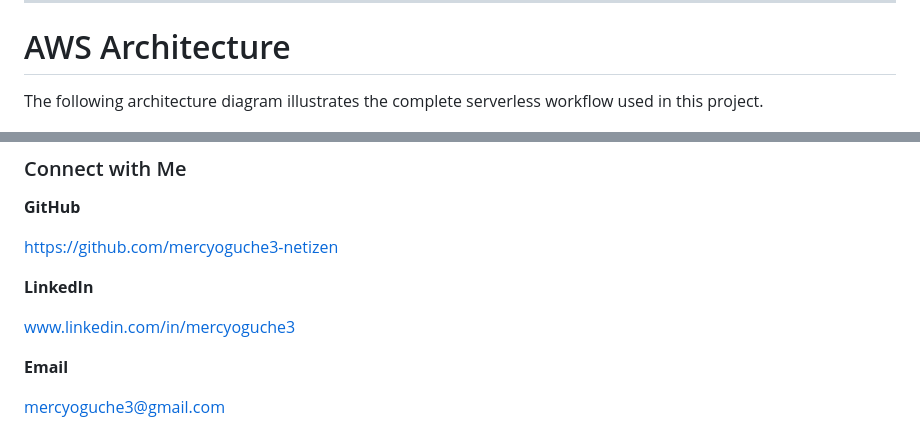
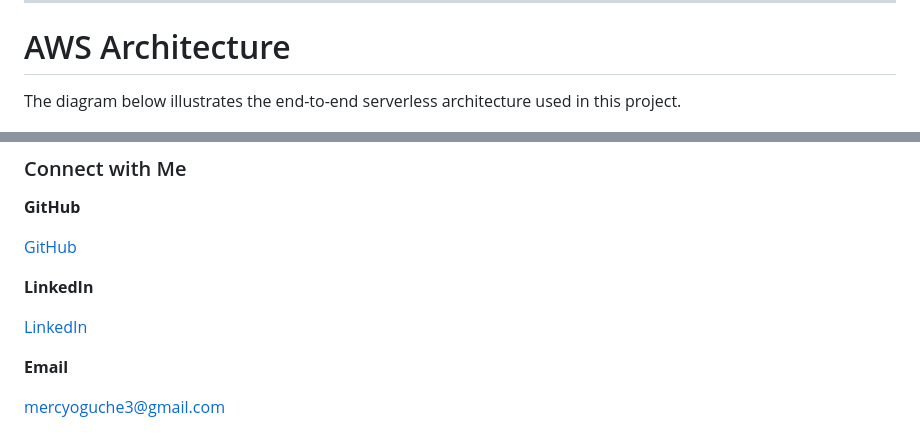
Before and after one commit to mercyoguche3-netizen/cloud-resume-project, a Markdown page: README.md, 2 parts joined by grey strips. Rendered like a GitHub page.

Commit message:
Update README with project documentation

```diff
--- a/README.md
+++ b/README.md
@@ -59,7 +59,7 @@ Whenever a visitor opens the website, the visitor counter is automatically updat
 
 # AWS Architecture
 
-The following architecture diagram illustrates the complete serverless workflow used in this project.
+The diagram below illustrates the end-to-end serverless architecture used in this project.
 
 ![Cloud Resume Architecture](images/architecture-diagram.png)
 
@@ -709,11 +711,11 @@ Aspiring Cloud Engineer passionate about designing secure, scalable, and serverl
 
 **GitHub**
 
-https://github.com/mercyoguche3-netizen
+[GitHub](https://github.com/mercyoguche3-netizen)
 
 **LinkedIn**
 
-www.linkedin.com/in/mercyoguche3
+[LinkedIn](https://www.linkedin.com/in/mercyoguche3)
 
 **Email**
 
```
Also changed, not shown: other parts of README.md (+4 -2 lines).
